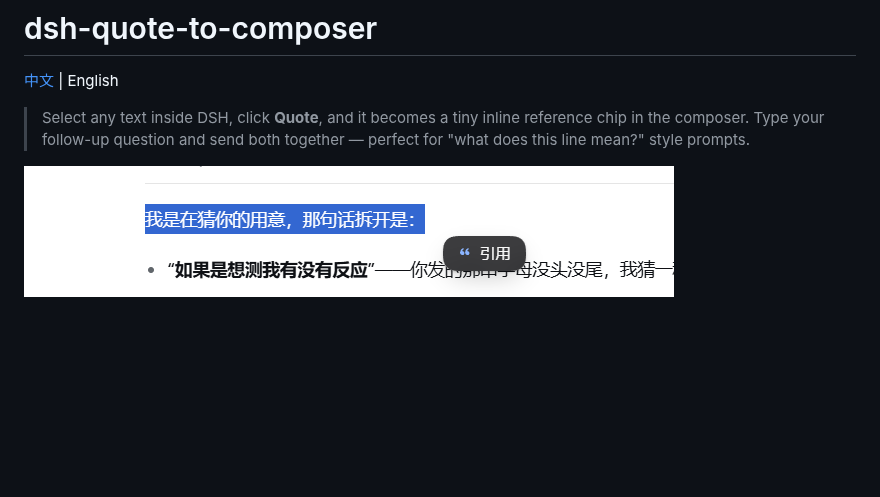
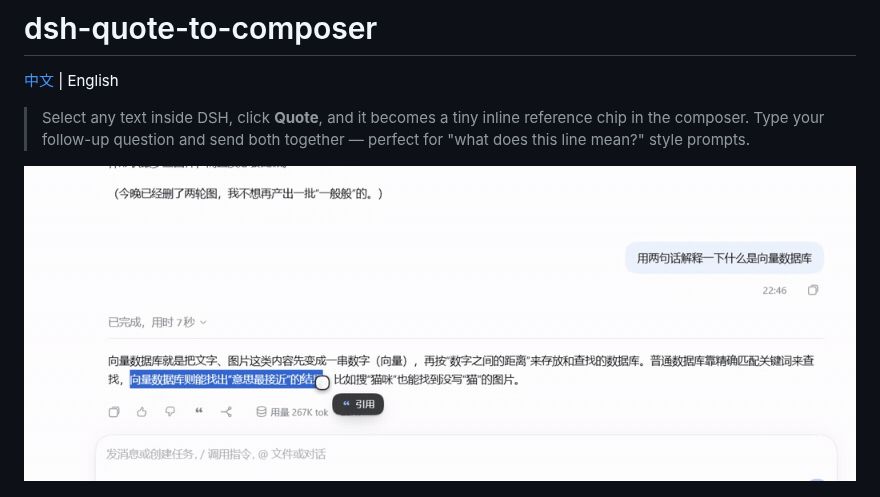
Before and after one commit to bigbigman-001/dsh-quote-to-composer, a Markdown page: README.en.md, the part around the change. Drawn GitHub-style; pictures changed too: docs/demo.gif (added); blank space fills up the shorter version.

```diff
--- a/README.en.md
+++ b/README.en.md
@@ -6,7 +6,7 @@
 > reference chip in the composer. Type your follow-up question and send both
 > together — perfect for "what does this line mean?" style prompts.
 
-![A small dark "Quote" pill appears next to the pointer after selecting text](docs/screenshot-pill.png)
+![Demo: select text, click the Quote pill next to the pointer, and a tiny reference chip lands in the composer](docs/demo.gif)
 
 ![The mini reference chip in the composer; hover to see the full quoted text](docs/screenshot-chip.png)
 
```
Also changed, not shown: README.md (+1 -1 lines), docs/PROMOTION.md (added, +102 -0 lines), docs/social-preview.png (added).
